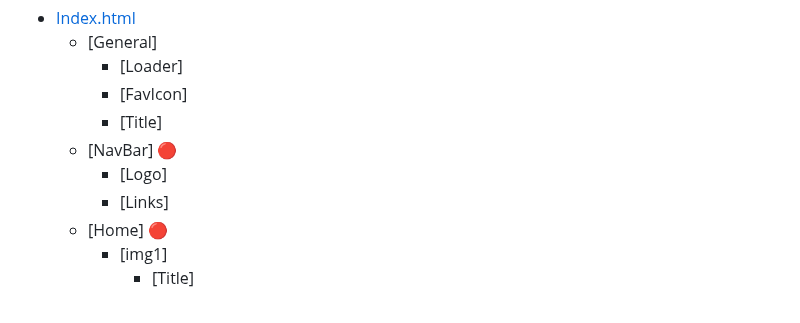
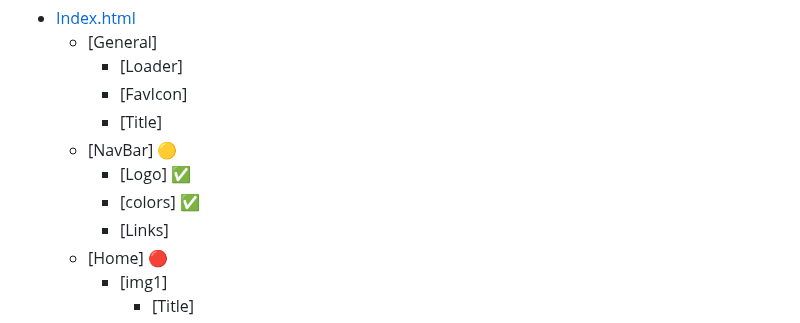
Before and after one commit to GianRojas/ChalkoWEB, a Markdown page: roadmap.md, the part around the change. GitHub-like rendering.

Commit message:
update roadmap

```diff
--- a/roadmap.md
+++ b/roadmap.md
@@ -3,8 +3,9 @@
         *   [Loader]
         *   [FavIcon]
         *   [Title]
-    *   [NavBar] 🔴
-        *   [Logo]
+    *   [NavBar] 🟡
+        *   [Logo] ✅
+        *   [colors] ✅
         *   [Links]
     *   [Home] 🔴
         *   [img1]
```
